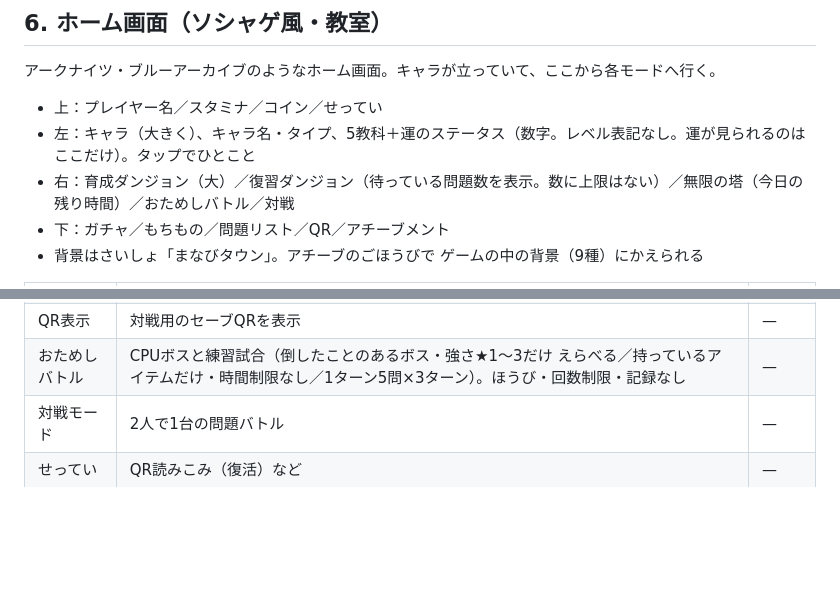
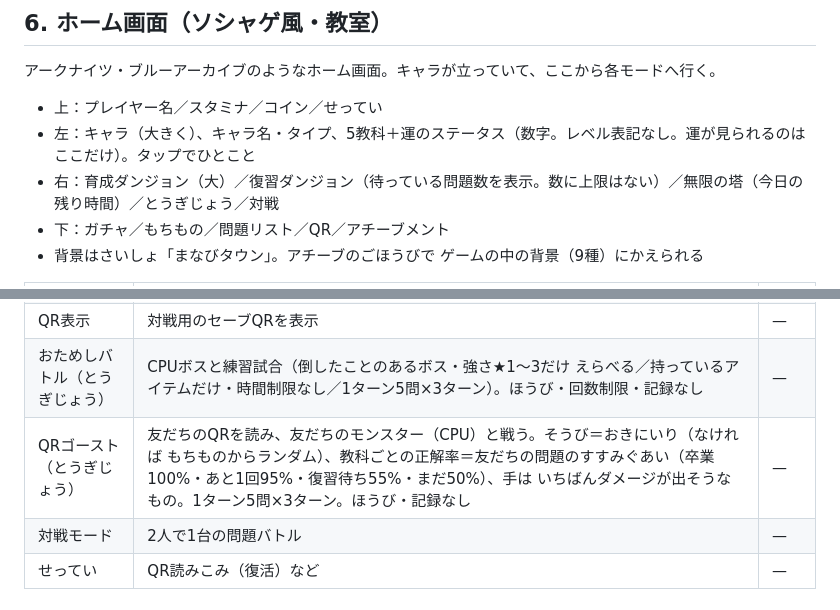
Before and after one commit to nochi-jpg/manabi-battle, a Markdown page: docs/SPEC.md, 2 parts joined by grey strips. Drawn GitHub-style; blank space fills up the shorter version.

Commit message:
SPEC：とうぎじょう・QRゴースト
Co-Authored-By: Claude Opus 5.5 <noreply@anthropic.com>
Claude-Session: https://claude.ai/code/session_01VSVSxW2cDN42XVaoPQurWi

```diff
--- a/docs/SPEC.md
+++ b/docs/SPEC.md
@@ -169,7 +169,7 @@
 アークナイツ・ブルーアーカイブのようなホーム画面。キャラが立っていて、ここから各モードへ行く。
 - 上：プレイヤー名／スタミナ／コイン／せってい
 - 左：キャラ（大きく）、キャラ名・タイプ、5教科＋運のステータス（数字。レベル表記なし。運が見られるのはここだけ）。タップでひとこと
-- 右：育成ダンジョン（大）／復習ダンジョン（待っている問題数を表示。数に上限はない）／無限の塔（今日の残り時間）／おためしバトル／対戦
+- 右：育成ダンジョン（大）／復習ダンジョン（待っている問題数を表示。数に上限はない）／無限の塔（今日の残り時間）／とうぎじょう／対戦
 - 下：ガチャ／もちもの／問題リスト／QR／アチーブメント
 - 背景はさいしょ「まなびタウン」。アチーブのごほうびで ゲームの中の背景（9種）にかえられる
 
@@ -182,7 +182,8 @@
 | 無限の塔 | ひたすら問題を解く。ステータスは上がらない | 0 |
 | 問題リスト | 教科ごとの問題と解説を読める（予習にもなる） | — |
 | QR表示 | 対戦用のセーブQRを表示 | — |
-| おためしバトル | CPUボスと練習試合（倒したことのあるボス・強さ★1〜3だけ えらべる／持っているアイテムだけ・時間制限なし／1ターン5問×3ターン）。ほうび・回数制限・記録なし | — |
+| おためしバトル（とうぎじょう） | CPUボスと練習試合（倒したことのあるボス・強さ★1〜3だけ えらべる／持っているアイテムだけ・時間制限なし／1ターン5問×3ターン）。ほうび・回数制限・記録なし | — |
+| QRゴースト（とうぎじょう） | 友だちのQRを読み、友だちのモンスター（CPU）と戦う。そうび＝おきにいり（なければ もちものからランダム）、教科ごとの正解率＝友だちの問題のすすみぐあい（卒業100%・あと1回95%・復習待ち55%・まだ50%）、手は いちばんダメージが出そうなもの。1ターン5問×3ターン。ほうび・記録なし | — |
 | 対戦モード | 2人で1台の問題バトル | — |
 | せってい | QR読みこみ（復活）など | — |
 
```
